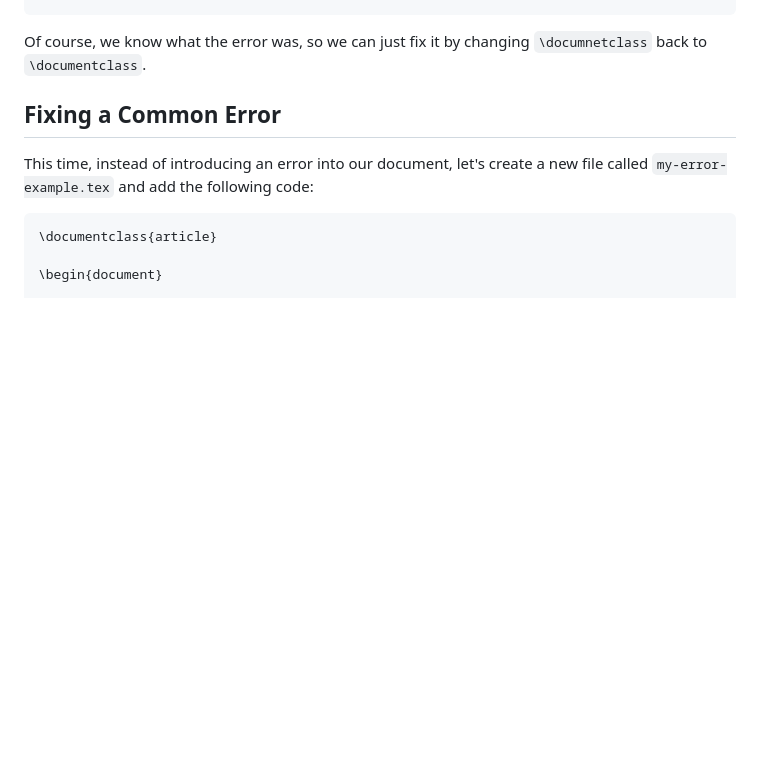
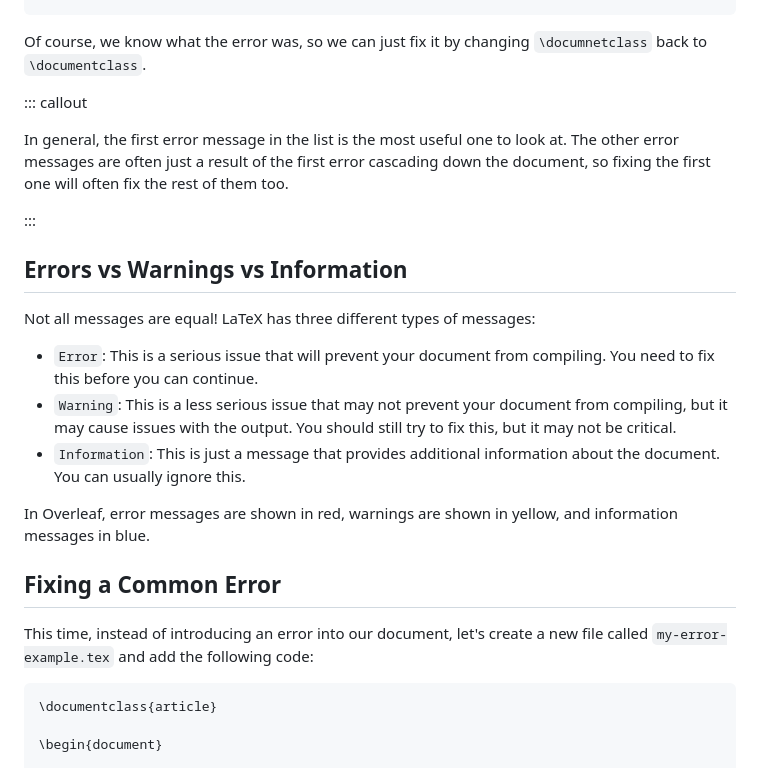
Before and after one commit to dkz2r/latex-novice-academic-publishing, a Markdown page: episodes/14-error-handling.md, the part around the change. Drawn GitHub-style; blank space fills up the shorter version.

Commit message:
add information about errors

```diff
--- a/episodes/14-error-handling.md
+++ b/episodes/14-error-handling.md
@@ -62,6 +62,28 @@ and I'll forget about whatever was undefined.
 
 Of course, we know what the error was, so we can just fix it by changing `\documnetclass` back to
 `\documentclass`.
+
+::: callout
+
+In general, the first error message in the list is the most useful one to look at. The other error
+messages are often just a result of the first error cascading down the document, so fixing the first
+one will often fix the rest of them too.
+
+:::
+
+## Errors vs Warnings vs Information
+
+Not all messages are equal! LaTeX has three different types of messages:
+
+- `Error`: This is a serious issue that will prevent your document from compiling. You need to fix
+  this before you can continue.
+- `Warning`: This is a less serious issue that may not prevent your document from compiling, but it
+  may cause issues with the output. You should still try to fix this, but it may not be critical.
+- `Information`: This is just a message that provides additional information about the document. You
+  can usually ignore this.
+
+In Overleaf, error messages are shown in red, warnings are shown in yellow, and information
+messages in blue.
 
 ## Fixing a Common Error
 
```
